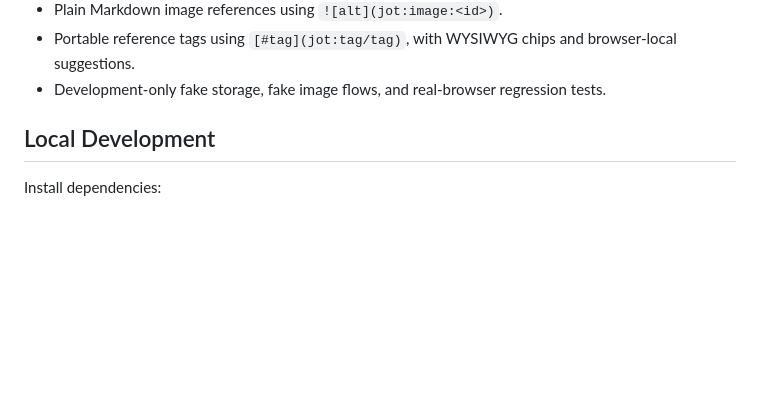
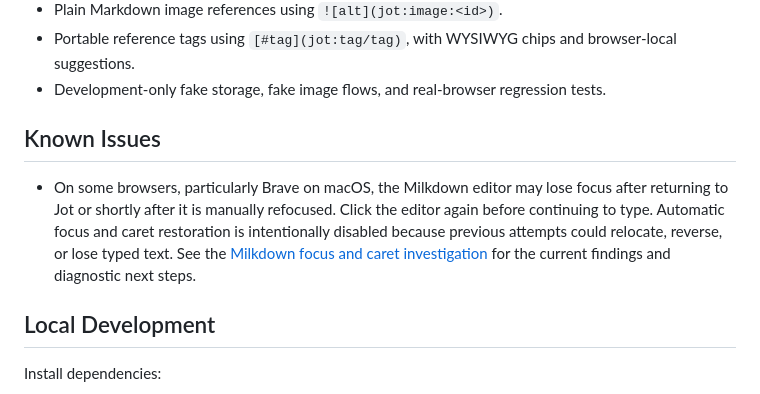
Before and after one commit to ivarru/jot, a Markdown page: README.md, the part around the change. GitHub-like rendering; blank space fills up the shorter version.

```diff
--- a/README.md
+++ b/README.md
@@ -20,6 +20,10 @@ The app is built with SolidStart's static output path and is intended to run on
 - Plain Markdown image references using `![alt](jot:image:<id>)`.
 - Portable reference tags using `[#tag](jot:tag/tag)`, with WYSIWYG chips and browser-local suggestions.
 - Development-only fake storage, fake image flows, and real-browser regression tests.
+
+## Known Issues
+
+- On some browsers, particularly Brave on macOS, the Milkdown editor may lose focus after returning to Jot or shortly after it is manually refocused. Click the editor again before continuing to type. Automatic focus and caret restoration is intentionally disabled because previous attempts could relocate, reverse, or lose typed text. See the [Milkdown focus and caret investigation](docs/editor-focus-investigation.md) for the current findings and diagnostic next steps.
 
 ## Local Development
 
```
Also changed, not shown: docs/editor-focus-investigation.md (added, +113 -0 lines).
